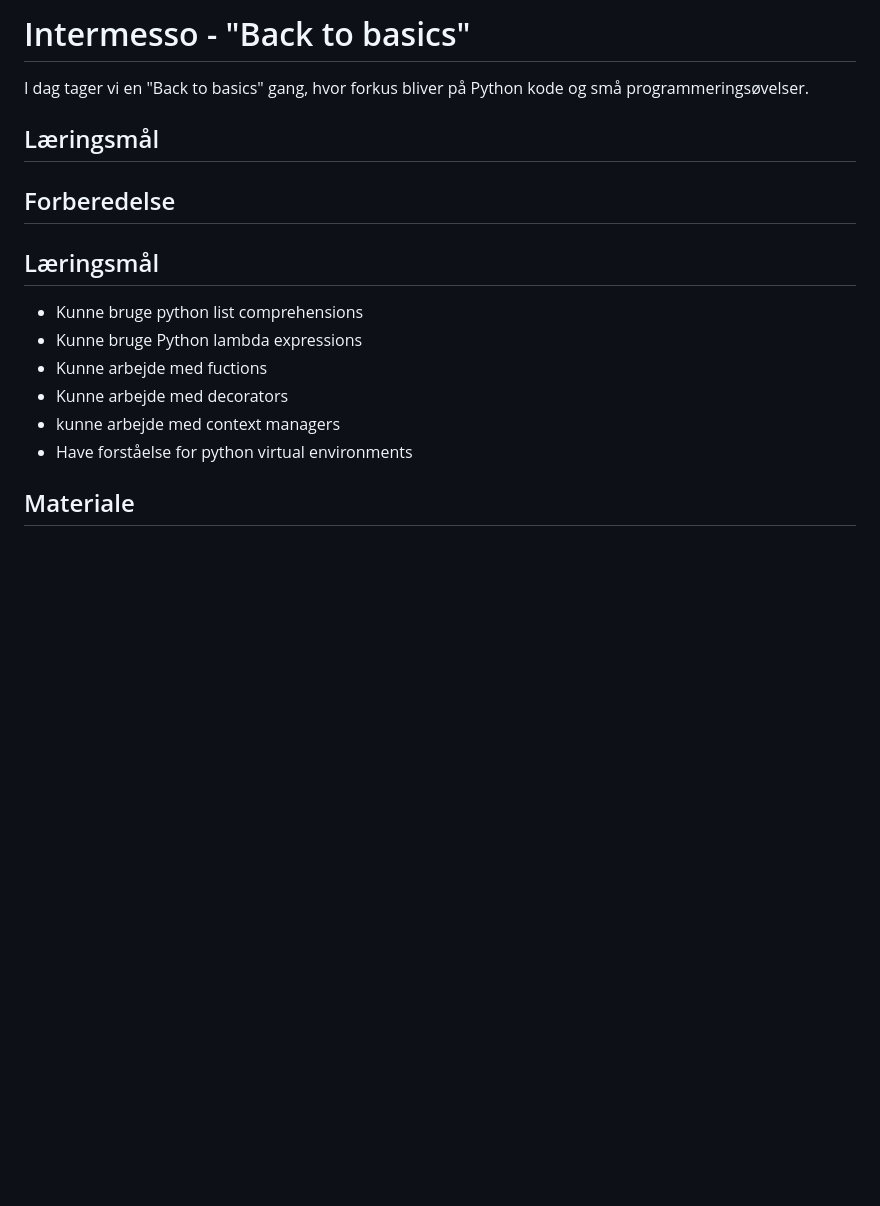
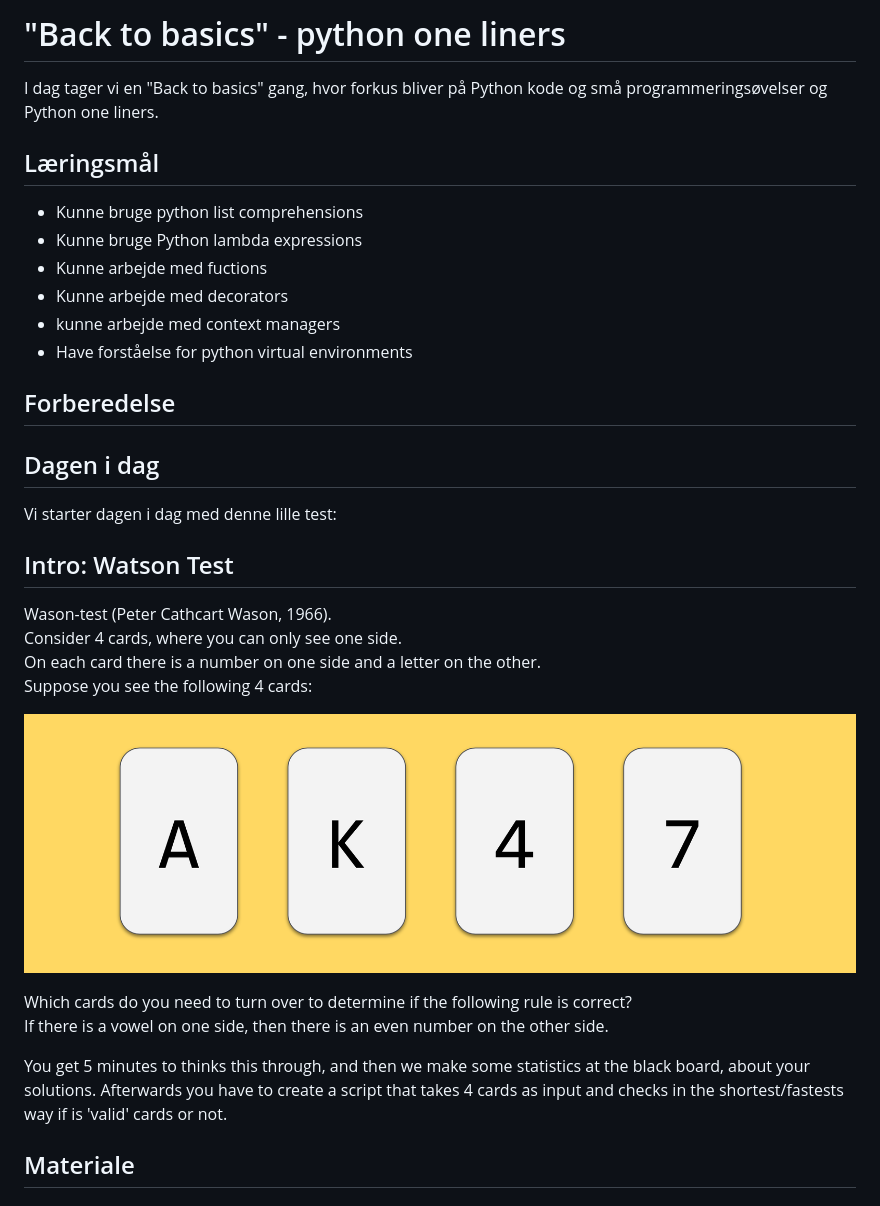
Before and after one commit to python-elective-kea/IntroPythonSpring2025, a Markdown page: lessons/ses8.md, the part around the change. GitHub-like rendering; pictures changed too: assets/card_chal.png (added); blank space fills up the shorter version.

Commit message:
ses8 card chal

```diff
--- a/lessons/ses8.md
+++ b/lessons/ses8.md
@@ -1,11 +1,5 @@
-# Intermesso - "Back to basics"
-I dag tager vi en "Back to basics" gang, hvor forkus bliver på Python kode og små programmeringsøvelser.
-
-
-
-## Læringsmål
-
-## Forberedelse
+# "Back to basics" - python one liners
+I dag tager vi en "Back to basics" gang, hvor forkus bliver på Python kode og små programmeringsøvelser og Python one liners.
 
 
 ## Læringsmål
@@ -16,6 +10,30 @@ I dag tager vi en "Back to basics" gang, hvor forkus bliver på Python kode og s
 * kunne arbejde med context managers
 * Have forståelse for python virtual environments
 
+
+## Forberedelse
+
+
+
+## Dagen i dag
+
+Vi starter dagen i dag med denne lille test:
+
+Intro: Watson Test
+------------------
+
+Wason-test (Peter Cathcart Wason, 1966).
+Consider 4 cards, where you can only see one side.
+On each card there is a number on one side and a letter on the other.
+Suppose you see the following 4 cards:
+
+![](../assets/card_chal.png)
+
+Which cards do you need to turn over to determine if the following rule is correct?
+If there is a vowel on one side, then there is an even number on the other side.
+
+You get 5 minutes to thinks this through, and then we make some statistics at the black board, about your solutions.
+Afterwards you have to create a script that takes 4 cards as input and checks in the shortest/fastests way if is 'valid' cards or not.
 
 
 
```
